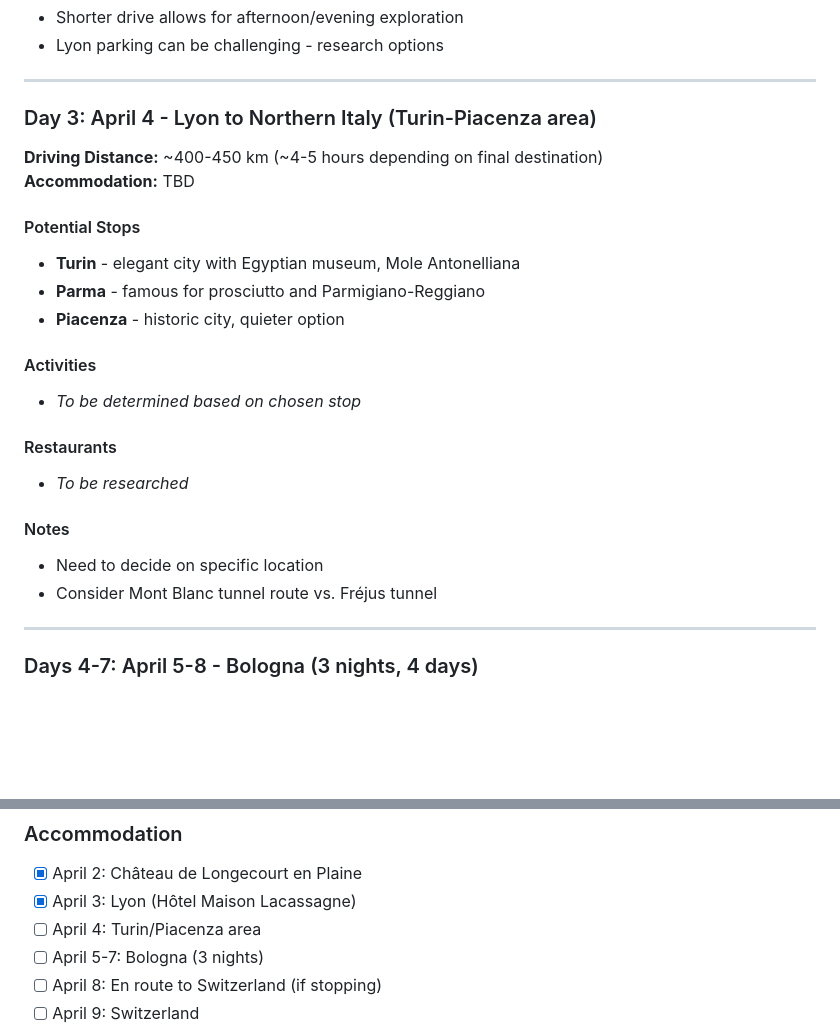
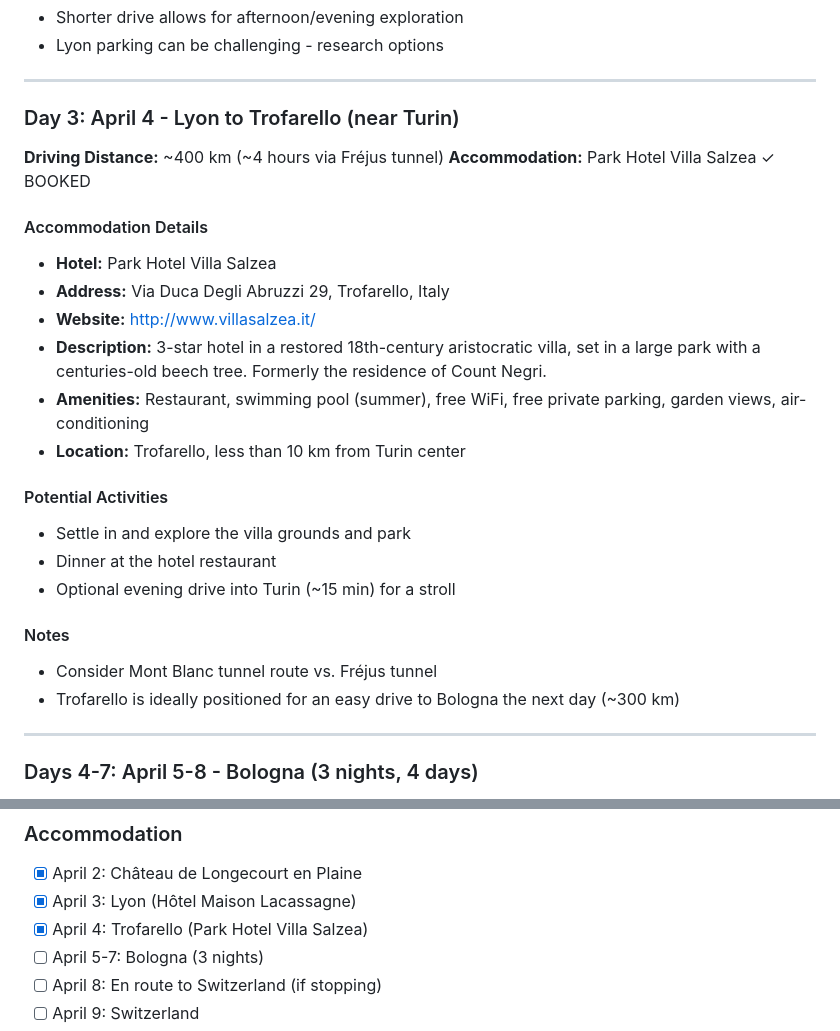
Before and after one commit to twjohansen/vacation_planner_april_2026, a Markdown page: travel_overview.md, 2 parts joined by grey strips. Rendered like a GitHub page; blank space fills up the shorter version.

Commit message:
chore: clean up code structure and remove redundant changes

```diff
--- a/travel_overview.md
+++ b/travel_overview.md
@@ -134,24 +134,26 @@ Return: Brussels, Belgium
 
 ---
 
-### Day 3: April 4 - Lyon to Northern Italy (Turin-Piacenza area)
-**Driving Distance:** ~400-450 km (~4-5 hours depending on final destination)
-**Accommodation:** TBD
+### Day 3: April 4 - Lyon to Trofarello (near Turin)
+**Driving Distance:** ~400 km (~4 hours via Fréjus tunnel)
+**Accommodation:** Park Hotel Villa Salzea ✓ BOOKED
 
-#### Potential Stops
-- **Turin** - elegant city with Egyptian museum, Mole Antonelliana
-- **Parma** - famous for prosciutto and Parmigiano-Reggiano
-- **Piacenza** - historic city, quieter option
+#### Accommodation Details
+- **Hotel:** Park Hotel Villa Salzea
+- **Address:** Via Duca Degli Abruzzi 29, Trofarello, Italy
+- **Website:** http://www.villasalzea.it/
+- **Description:** 3-star hotel in a restored 18th-century aristocratic villa, set in a large park with a centuries-old beech tree. Formerly the residence of Count Negri.
+- **Amenities:** Restaurant, swimming pool (summer), free WiFi, free private parking, garden views, air-conditioning
+- **Location:** Trofarello, less than 10 km from Turin center
 
-#### Activities
-- *To be determined based on chosen stop*
-
-#### Restaurants
-- *To be researched*
+#### Potential Activities
+- Settle in and explore the villa grounds and park
+- Dinner at the hotel restaurant
+- Optional evening drive into Turin (~15 min) for a stroll
 
 #### Notes
-- Need to decide on specific location
 - Consider Mont Blanc tunnel route vs. Fréjus tunnel
+- Trofarello is ideally positioned for an easy drive to Bologna the next day (~300 km)
 
 ---
 
@@ -268,7 +270,7 @@ Return: Brussels, Belgium
 ### Accommodation
 - [x] April 2: Château de Longecourt en Plaine
 - [x] April 3: Lyon (Hôtel Maison Lacassagne)
-- [ ] April 4: Turin/Piacenza area
+- [x] April 4: Trofarello (Park Hotel Villa Salzea)
 - [ ] April 5-7: Bologna (3 nights)
 - [ ] April 8: En route to Switzerland (if stopping)
 - [ ] April 9: Switzerland
```
Also changed, not shown: images/Villa-Salzea-1.jpg (added), images/Villa-Salzea_2.jpg (added), 3 other files.
